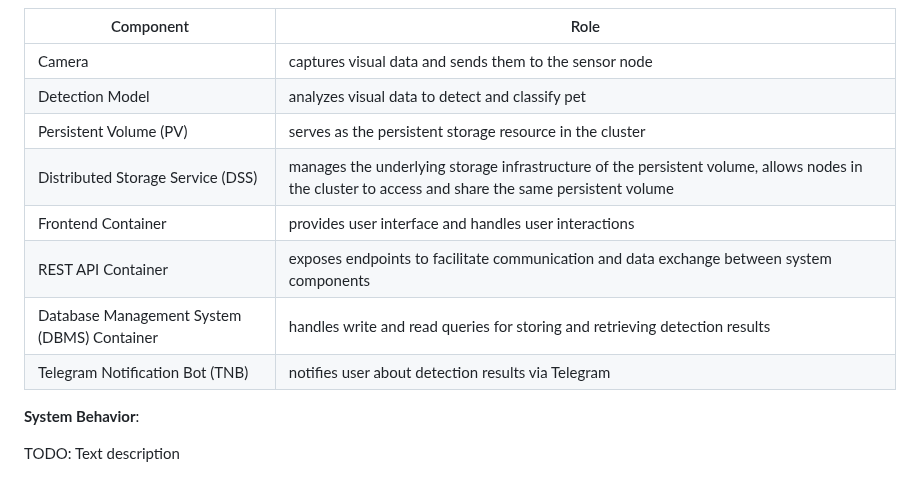
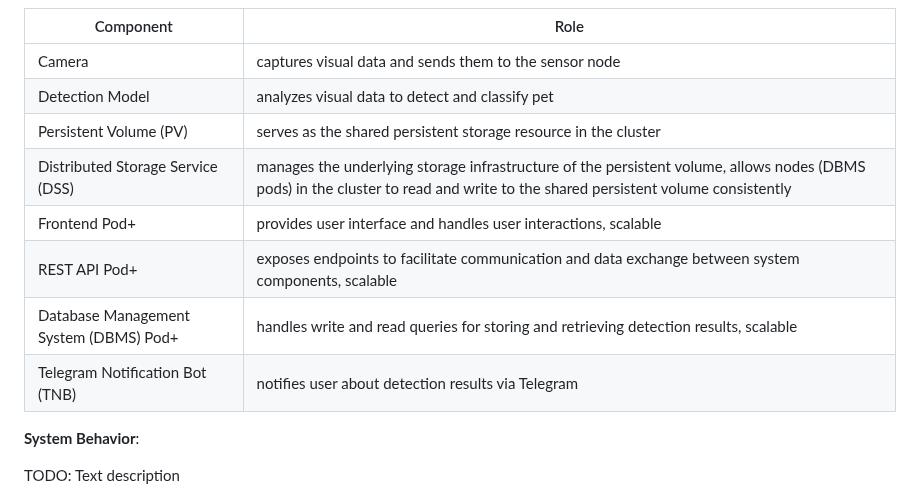
Before and after one commit to ccfrauasgr2/pet-detection, a Markdown page: docs/Group_2_SS23_ProjectReport.md, the part around one of its changes. Rendered like a GitHub page.

Commit message:
chore: added architecture details

````diff
--- a/docs/Group_2_SS23_ProjectReport.md
+++ b/docs/Group_2_SS23_ProjectReport.md
@@ -68,16 +68,16 @@ flowchart LR
 
 ```
 
-| Component                                   | Role                                                                                                                                               |
-| ------------------------------------------- | -------------------------------------------------------------------------------------------------------------------------------------------------- |
-| Camera                                      | captures visual data and sends them to the sensor node                                                                                             |
-| Detection Model                             | analyzes visual data to detect and classify pet                                                                                                    |
-| Persistent Volume (PV)                      | serves as the persistent storage resource in the cluster                                                                                           |
-| Distributed Storage Service (DSS)           | manages the underlying storage infrastructure of the persistent volume, allows nodes in the cluster to access and share the same persistent volume |
-| Frontend Container                          | provides user interface and handles user interactions                                                                                              |
-| REST API Container                          | exposes endpoints to facilitate communication and data exchange between system components                                                          |
-| Database Management System (DBMS) Container | handles write and read queries for storing and retrieving detection results                                                                        |
-| Telegram Notification Bot (TNB)             | notifies user about detection results via Telegram                                                                                                 |
+| Component                              | Role                                                                                                                                                                           |
+| -------------------------------------- | ------------------------------------------------------------------------------------------------------------------------------------------------------------------------------ |
+| Camera                                 | captures visual data and sends them to the sensor node                                                                                                                         |
+| Detection Model                        | analyzes visual data to detect and classify pet                                                                                                                                |
+| Persistent Volume (PV)                 | serves as the shared persistent storage resource in the cluster                                                                                                                |
+| Distributed Storage Service (DSS)      | manages the underlying storage infrastructure of the persistent volume, allows nodes (DBMS pods) in the cluster to read and write to the shared persistent volume consistently |
+| Frontend Pod+                          | provides user interface and handles user interactions, scalable                                                                                                                |
+| REST API Pod+                          | exposes endpoints to facilitate communication and data exchange between system components, scalable                                                                            |
+| Database Management System (DBMS) Pod+ | handles write and read queries for storing and retrieving detection results, scalable                                                                                          |
+| Telegram Notification Bot (TNB)        | notifies user about detection results via Telegram                                                                                                                             |
 
 **System Behavior**:
 
````
Also changed, not shown: other parts of docs/Group_2_SS23_ProjectReport.md (+4 -4 lines).
